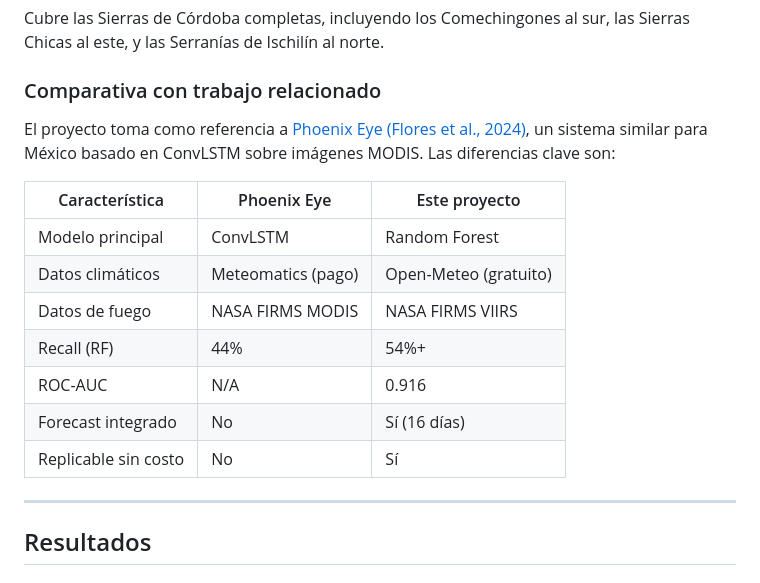
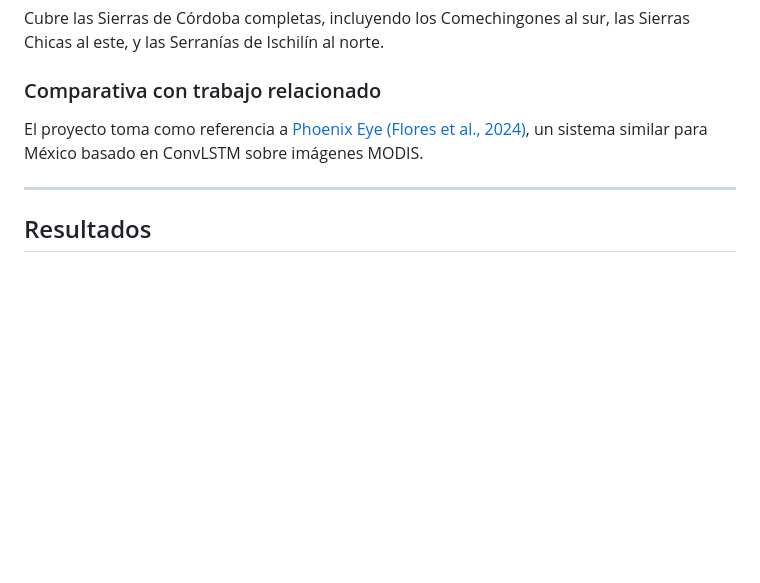
Before and after one commit to jmendelewicz/fire_prediction_model, a Markdown page: README.md, the part around the change. Rendered like a GitHub page; blank space fills up the shorter version.

```diff
--- a/README.md
+++ b/README.md
@@ -41,17 +41,7 @@ Cubre las Sierras de Córdoba completas, incluyendo los Comechingones al sur, la
 
 ### Comparativa con trabajo relacionado
 
-El proyecto toma como referencia a [Phoenix Eye (Flores et al., 2024)](https://github.com/jbric16/FlameForecast_Project), un sistema similar para México basado en ConvLSTM sobre imágenes MODIS. Las diferencias clave son:
-
-| Característica | Phoenix Eye | Este proyecto |
-|---|---|---|
-| Modelo principal | ConvLSTM | Random Forest |
-| Datos climáticos | Meteomatics (pago) | Open-Meteo (gratuito) |
-| Datos de fuego | NASA FIRMS MODIS | NASA FIRMS VIIRS |
-| Recall (RF) | 44% | 54%+ |
-| ROC-AUC | N/A | 0.916 |
-| Forecast integrado | No | Sí (16 días) |
-| Replicable sin costo | No | Sí |
+El proyecto toma como referencia a [Phoenix Eye (Flores et al., 2024)](https://github.com/jbric16/FlameForecast_Project), un sistema similar para México basado en ConvLSTM sobre imágenes MODIS.
 
 ---
 
```
